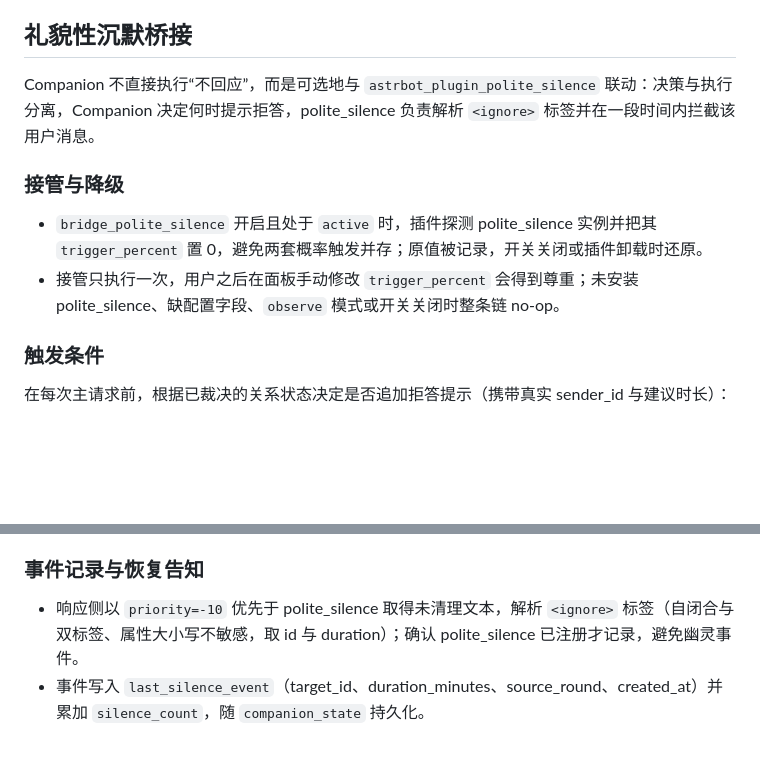
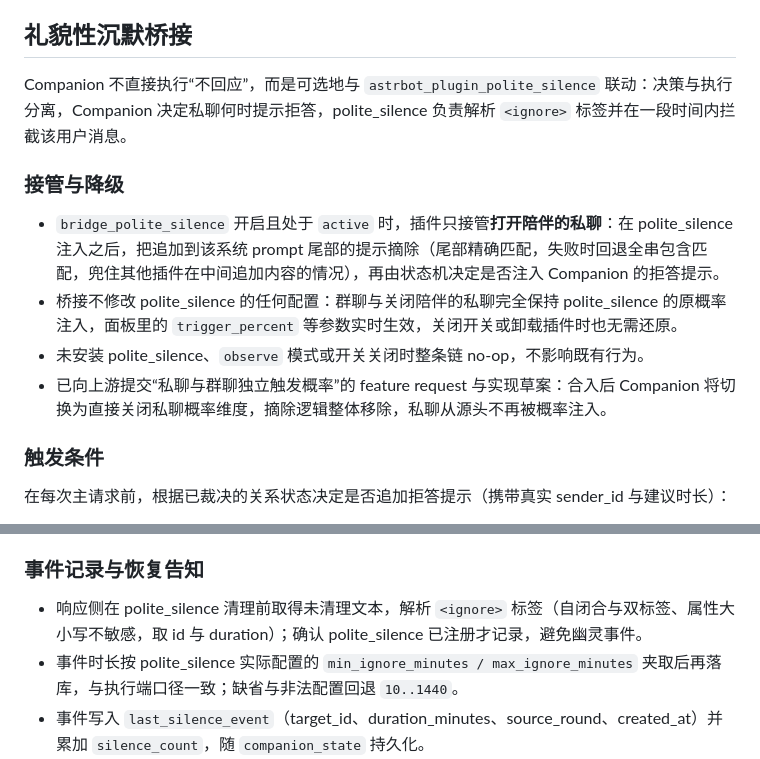
Before and after one commit to 2718labs/astrbot_plugin_companion_lite_v2, a Markdown page: docs/semantic-design.md, 2 parts joined by grey strips. Rendered like a GitHub page; blank space fills up the shorter version.

```diff
--- a/docs/semantic-design.md
+++ b/docs/semantic-design.md
@@ -141,12 +141,14 @@ CompanionLite V2 是关系侧车，不是主人格、用户画像或长期事实
 
 ## 礼貌性沉默桥接
 
-Companion 不直接执行“不回应”，而是可选地与 `astrbot_plugin_polite_silence` 联动：决策与执行分离，Companion 决定何时提示拒答，polite_silence 负责解析 `<ignore>` 标签并在一段时间内拦截该用户消息。
+Companion 不直接执行“不回应”，而是可选地与 `astrbot_plugin_polite_silence` 联动：决策与执行分离，Companion 决定私聊何时提示拒答，polite_silence 负责解析 `<ignore>` 标签并在一段时间内拦截该用户消息。
 
 ### 接管与降级
 
-- `bridge_polite_silence` 开启且处于 `active` 时，插件探测 polite_silence 实例并把其 `trigger_percent` 置 0，避免两套概率触发并存；原值被记录，开关关闭或插件卸载时还原。
-- 接管只执行一次，用户之后在面板手动修改 `trigger_percent` 会得到尊重；未安装 polite_silence、缺配置字段、`observe` 模式或开关关闭时整条链 no-op。
+- `bridge_polite_silence` 开启且处于 `active` 时，插件只接管**打开陪伴的私聊**：在 polite_silence 注入之后，把追加到该系统 prompt 尾部的提示摘除（尾部精确匹配，失败时回退全串包含匹配，兜住其他插件在中间追加内容的情况），再由状态机决定是否注入 Companion 的拒答提示。
+- 桥接不修改 polite_silence 的任何配置：群聊与关闭陪伴的私聊完全保持 polite_silence 的原概率注入，面板里的 `trigger_percent` 等参数实时生效，关闭开关或卸载插件时也无需还原。
+- 未安装 polite_silence、`observe` 模式或开关关闭时整条链 no-op，不影响既有行为。
+- 已向上游提交“私聊与群聊独立触发概率”的 feature request 与实现草案：合入后 Companion 将切换为直接关闭私聊概率维度，摘除逻辑整体移除，私聊从源头不再被概率注入。
 
 ### 触发条件
 
@@ -161,7 +163,8 @@ Companion 不直接执行“不回应”，而是可选地与 `astrbot_plugin_po
 
 ### 事件记录与恢复告知
 
-- 响应侧以 `priority=-10` 优先于 polite_silence 取得未清理文本，解析 `<ignore>` 标签（自闭合与双标签、属性大小写不敏感，取 id 与 duration）；确认 polite_silence 已注册才记录，避免幽灵事件。
+- 响应侧在 polite_silence 清理前取得未清理文本，解析 `<ignore>` 标签（自闭合与双标签、属性大小写不敏感，取 id 与 duration）；确认 polite_silence 已注册才记录，避免幽灵事件。
+- 事件时长按 polite_silence 实际配置的 `min_ignore_minutes / max_ignore_minutes` 夹取后再落库，与执行端口径一致；缺省与非法配置回退 `10..1440`。
 - 事件写入 `last_silence_event`（target_id、duration_minutes、source_round、created_at）并累加 `silence_count`，随 `companion_state` 持久化。
 - 能再次收到该用户消息即视为拒答已结束（含管理员手动解封）；此时一次性告知主模型“上一轮沉默了 X 分钟”，随后清除事件，不重复注入。
 - 拒答次数当前只用于记录、状态展示与诊断，不直接参与关系数值计算。
```
Also changed, not shown: CHANGELOG.md (+18 -0 lines), README.md (+5 -3 lines).
